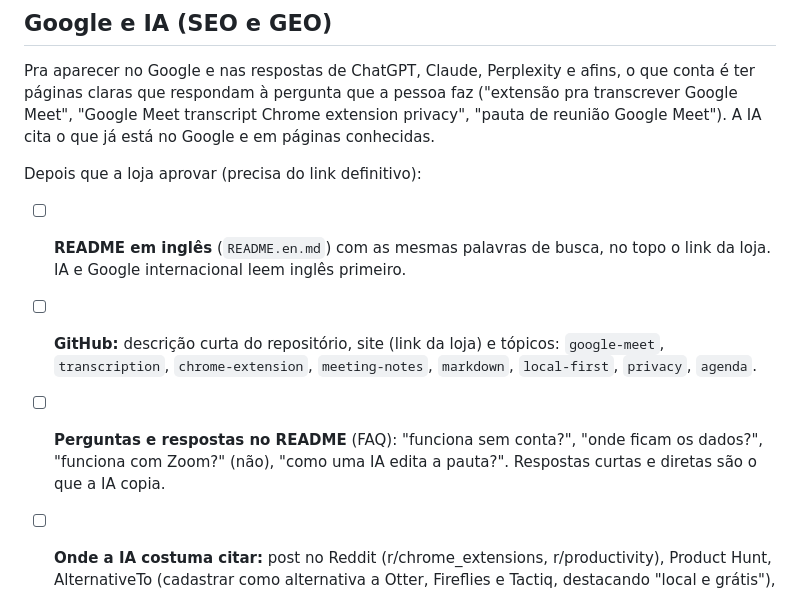
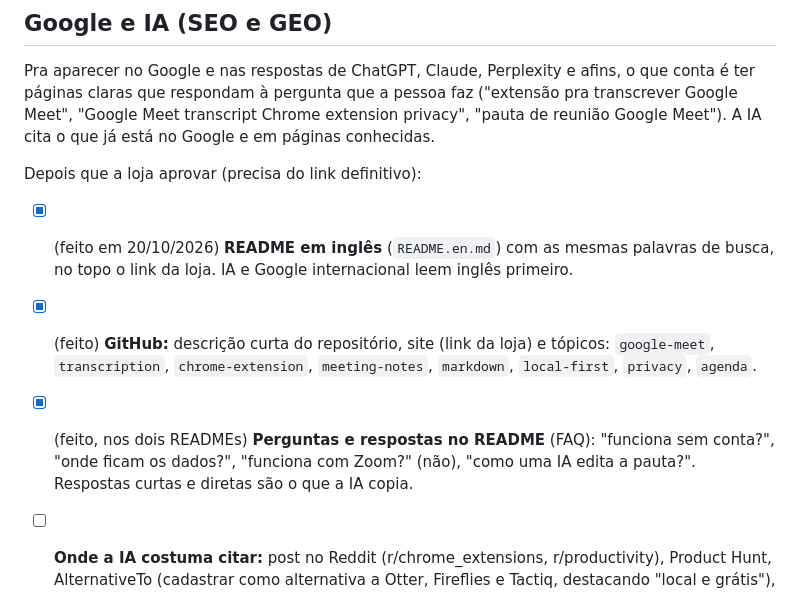
Before and after one commit to lavinialencar/talktrail, a Markdown page: store/DESCOBERTA.md, the part around the change. Drawn GitHub-style.

```diff
--- a/store/DESCOBERTA.md
+++ b/store/DESCOBERTA.md
@@ -37,9 +37,9 @@ Sem landing page, a página da Chrome Web Store é a vitrine. A busca da loja ol
 Pra aparecer no Google e nas respostas de ChatGPT, Claude, Perplexity e afins, o que conta é ter páginas claras que respondam à pergunta que a pessoa faz ("extensão pra transcrever Google Meet", "Google Meet transcript Chrome extension privacy", "pauta de reunião Google Meet"). A IA cita o que já está no Google e em páginas conhecidas.
 
 Depois que a loja aprovar (precisa do link definitivo):
-- [ ] **README em inglês** (`README.en.md`) com as mesmas palavras de busca, no topo o link da loja. IA e Google internacional leem inglês primeiro.
-- [ ] **GitHub:** descrição curta do repositório, site (link da loja) e tópicos: `google-meet`, `transcription`, `chrome-extension`, `meeting-notes`, `markdown`, `local-first`, `privacy`, `agenda`.
-- [ ] **Perguntas e respostas no README** (FAQ): "funciona sem conta?", "onde ficam os dados?", "funciona com Zoom?" (não), "como uma IA edita a pauta?". Respostas curtas e diretas são o que a IA copia.
+- [x] (feito em 20/10/2026) **README em inglês** (`README.en.md`) com as mesmas palavras de busca, no topo o link da loja. IA e Google internacional leem inglês primeiro.
+- [x] (feito) **GitHub:** descrição curta do repositório, site (link da loja) e tópicos: `google-meet`, `transcription`, `chrome-extension`, `meeting-notes`, `markdown`, `local-first`, `privacy`, `agenda`.
+- [x] (feito, nos dois READMEs) **Perguntas e respostas no README** (FAQ): "funciona sem conta?", "onde ficam os dados?", "funciona com Zoom?" (não), "como uma IA edita a pauta?". Respostas curtas e diretas são o que a IA copia.
 - [ ] **Onde a IA costuma citar:** post no Reddit (r/chrome_extensions, r/productivity), Product Hunt, AlternativeTo (cadastrar como alternativa a Otter, Fireflies e Tactiq, destacando "local e grátis"), listas "awesome" de extensões.
 - [ ] **Texto da loja** com as frases que as pessoas digitam (já tem "Google Meet", "transcrição", "legendas", "Markdown"); na versão em inglês: "Google Meet transcript", "captions", "meeting notes", "agenda", "local", "no account".
 - [ ] Uma **página com endereço próprio** pesa mais no Google do que só o GitHub: a landing page adiada volta a valer quando houver tráfego ou pedido de empresa. Até lá, o README em inglês e a página da loja fazem esse papel.
```
Also changed, not shown: README.en.md (added, +71 -0 lines), README.md (+20 -1 lines).
